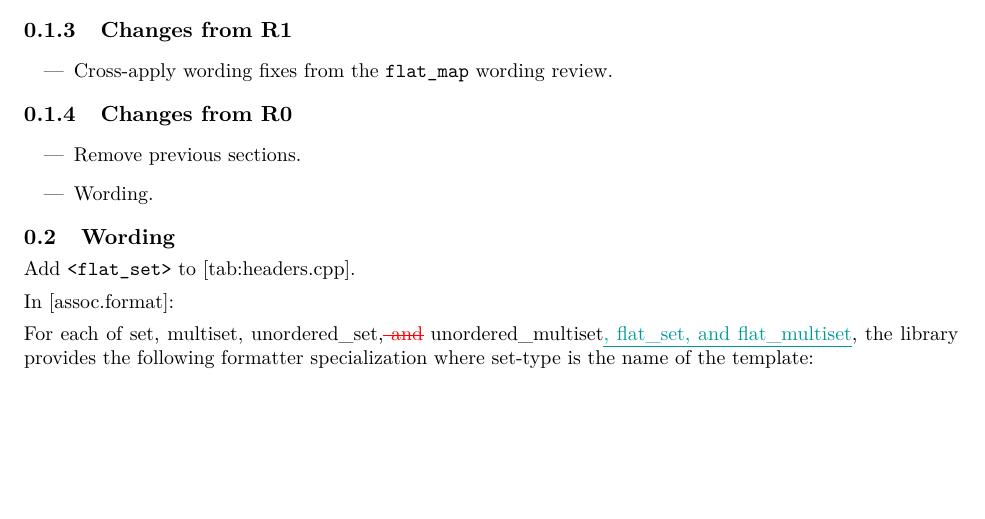
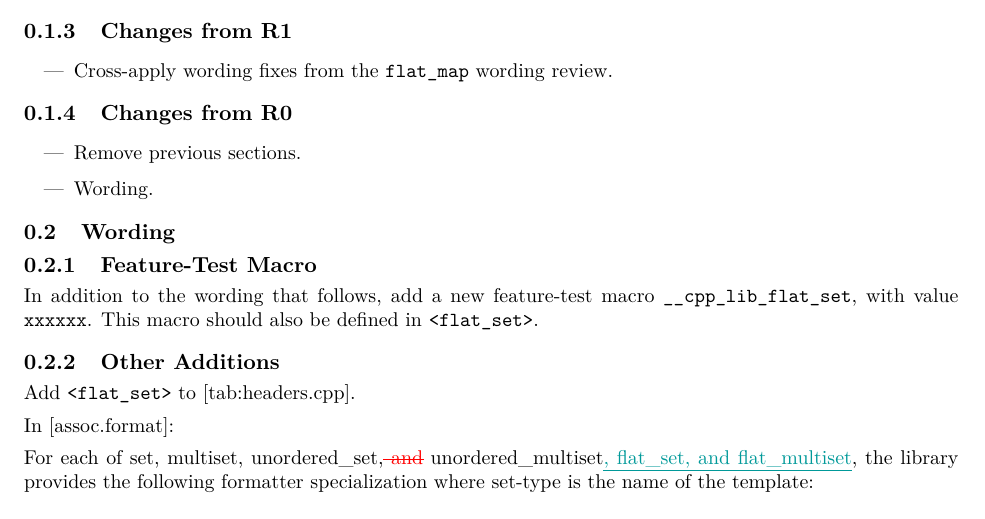
Before and after one commit to tzlaine/flat_map, a LaTeX book (paper/paper.tex, which reads paper/revisions.tex): part of page 2 of 20, cut so that both start at the same text, the shorter picture padded with empty space. Compiled offline with pdfLaTeX.

Commit message:
Add feature test macro.

```diff
--- a/paper/revisions.tex
+++ b/paper/revisions.tex
@@ -42,6 +42,14 @@
 
 \section{Wording}
 
+\subsection{Feature-Test Macro}
+
+In addition to the wording that follows, add a new feature-test macro
+\tcode{__cpp_lib_flat_set}, with value \tcode{xxxxxx}.  This macro should also
+be defined in \tcode{<flat_set>}.
+
+\subsection{Other Additions}
+
 Add \tcode{<flat_set>} to [tab:headers.cpp].
 
 In [assoc.format]:
```
